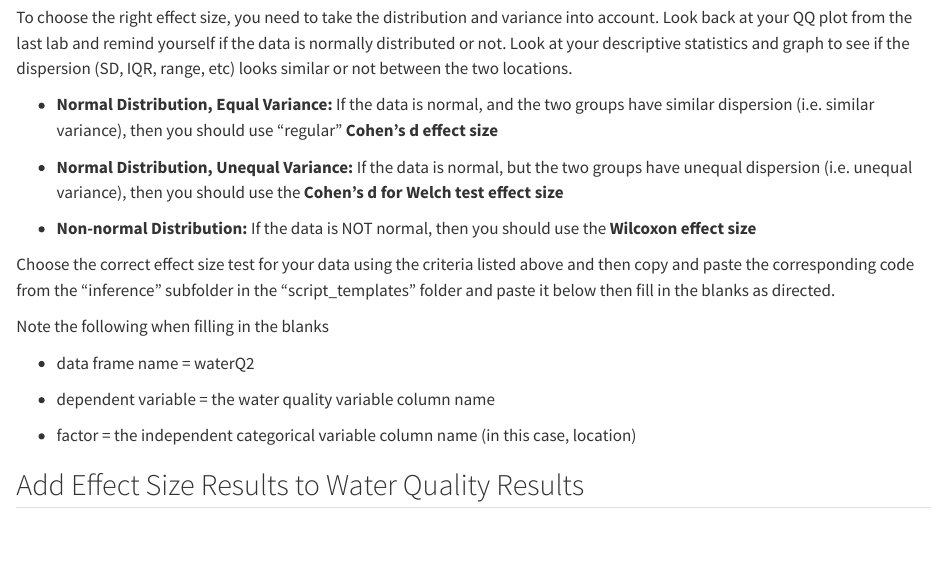
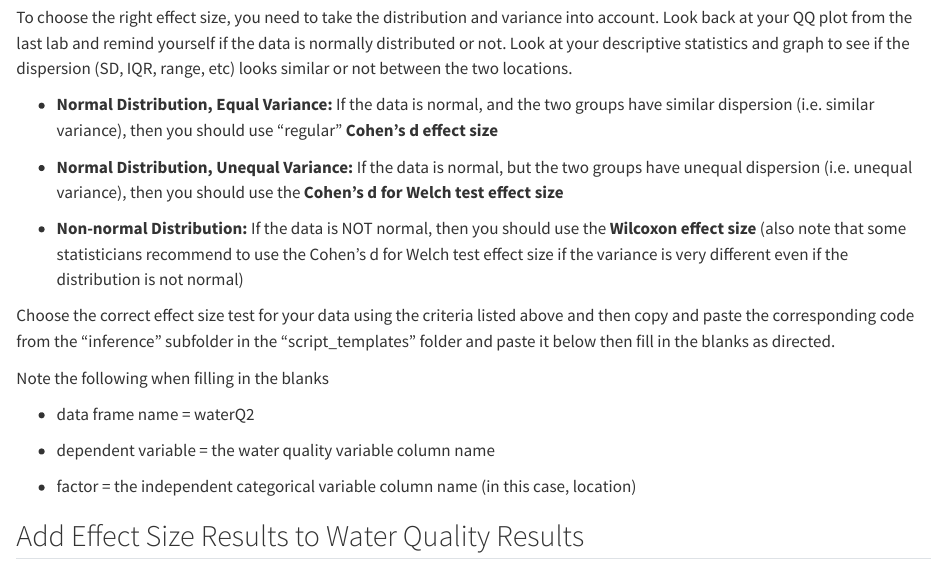
Before and after one commit to marneypratt/dataviz, a Quarto document (waterQ-inference.qmd): the page in a window 1100 px wide, from 1240 px down. Rendered offline with R 4.5, knitr and Pandoc in place of Quarto, with nearby package versions.

Commit message:
added some detail to effect size descriptions

```diff
--- a/waterQ-inference.qmd
+++ b/waterQ-inference.qmd
@@ -68,7 +68,7 @@ To choose the right effect size, you need to take the distribution and variance
 
 -   **Normal Distribution, Unequal Variance:** If the data is normal, but the two groups have unequal dispersion (i.e. unequal variance), then you should use the **Cohen's d for Welch test effect size**
 
--   **Non-normal Distribution:** If the data is NOT normal, then you should use the **Wilcoxon effect size**
+-   **Non-normal Distribution:** If the data is NOT normal, then you should use the **Wilcoxon effect size** (also note that some statisticians recommend to use the Cohen's d for Welch test effect size if the variance is very different even if the distribution is not normal)
 
 Choose the correct effect size test for your data using the criteria listed above and then copy and paste the corresponding code from the "inference" subfolder in the "script_templates" folder and paste it below then fill in the blanks as directed.
 
```
